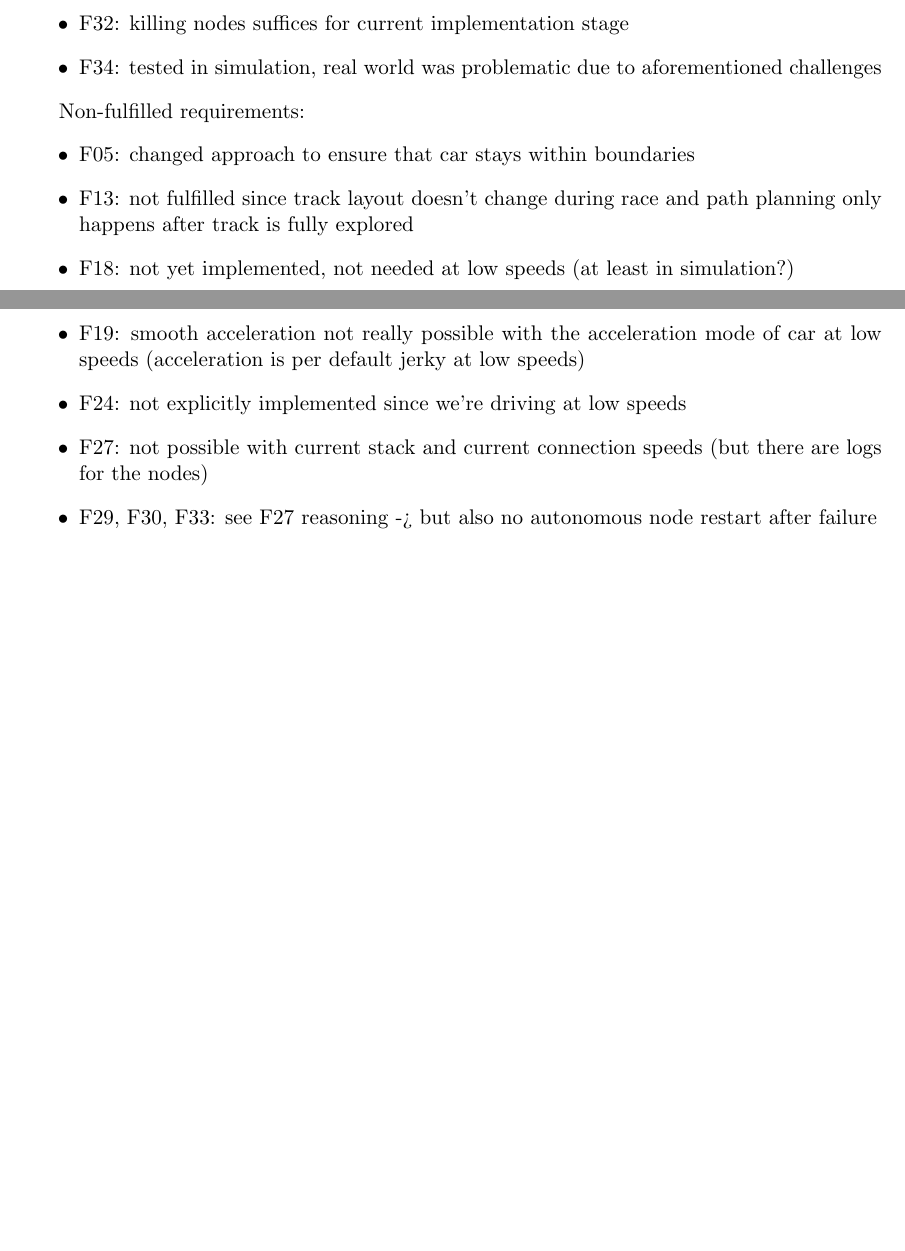
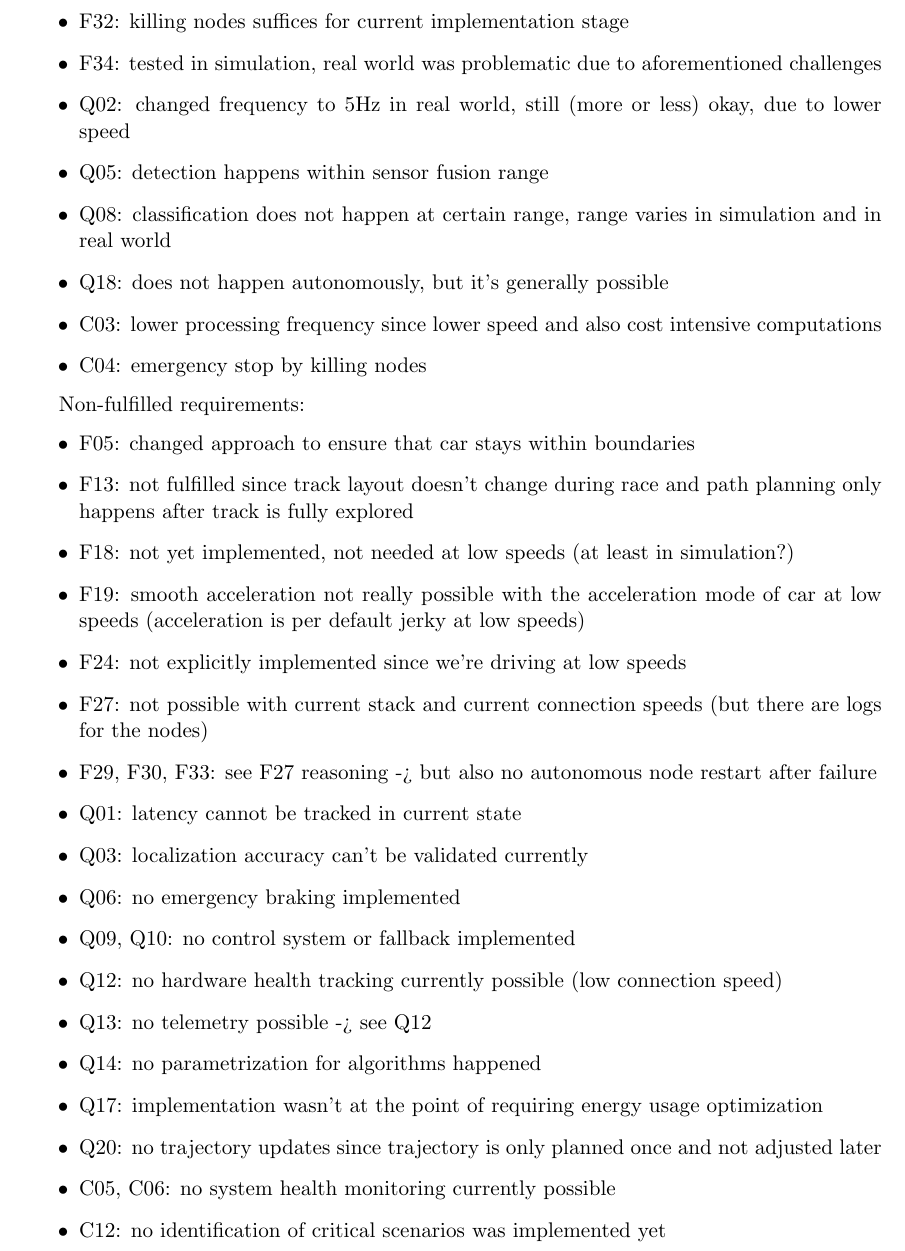
Before and after one commit to VicenteMoraes/race-car-buggy-busters, a LaTeX document (report/main.tex, which reads report/outcomes.tex): two parts of pages 24 and 25 of 26 before the commit and part of page 25 of 27 after it, the two joined at a grey line, cut so that both start at the same text, the shorter picture padded with empty space. Compiled offline with pdfLaTeX.

Commit message:
further draft of outcomes

```diff
--- a/report/outcomes.tex
+++ b/report/outcomes.tex
@@ -25,6 +32,12 @@ Changed requirements:
 	\item F28: position over time is tracked for path planning
 	\item F32: killing nodes suffices for current implementation stage
 	\item F34: tested in simulation, real world was problematic due to aforementioned challenges
+	\item Q02: changed frequency to 5Hz in real world, still (more or less) okay, due to lower speed
+	\item Q05: detection happens within sensor fusion range
+	\item Q08: classification does not happen at certain range, range varies in simulation and in real world
+	\item Q18: does not happen autonomously, but it's generally possible
+	\item C03: lower processing frequency since lower speed and also cost intensive computations
+	\item C04: emergency stop by killing nodes
 \end{itemize}
 
 Non-fulfilled requirements:
@@ -36,4 +49,15 @@ Non-fulfilled requirements:
 	\item F24: not explicitly implemented since we're driving at low speeds
 	\item F27: not possible with current stack and current connection speeds (but there are logs for the nodes)
 	\item F29, F30, F33: see F27 reasoning -> but also no autonomous node restart after failure
+	\item Q01: latency cannot be tracked in current state
+	\item Q03: localization accuracy can't be validated currently
+	\item Q06: no emergency braking implemented
+	\item Q09, Q10: no control system or fallback implemented
+	\item Q12: no hardware health tracking currently possible (low connection speed)
+	\item Q13: no telemetry possible -> see Q12
+	\item Q14: no parametrization for algorithms happened
+	\item Q17: implementation wasn't at the point of requiring energy usage optimization
+	\item Q20: no trajectory updates since trajectory is only planned once and not adjusted later
+	\item C05, C06: no system health monitoring currently possible
+	\item C12: no identification of critical scenarios was implemented yet
 \end{itemize}
```
Also changed, not shown: report/expectation.tex (+2 -0 lines), report/outcomes.tex (7 more changed lines).
